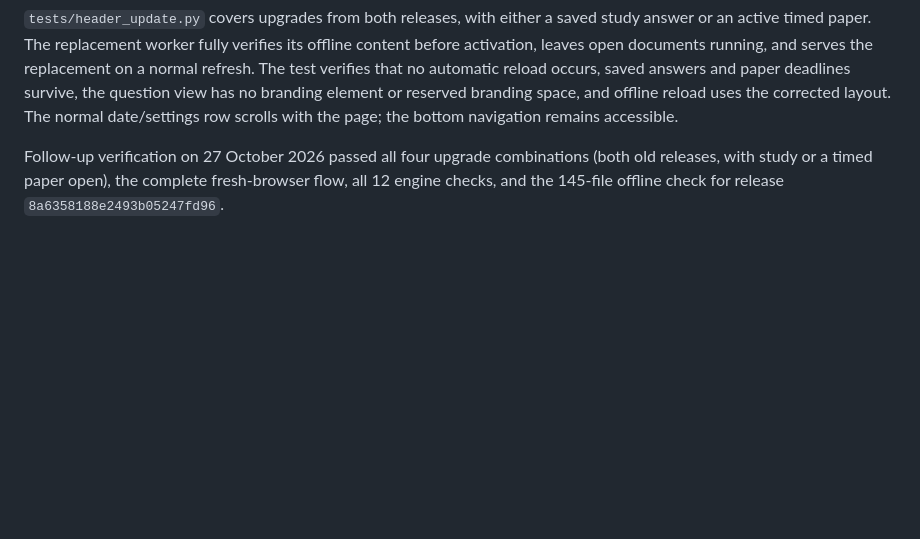
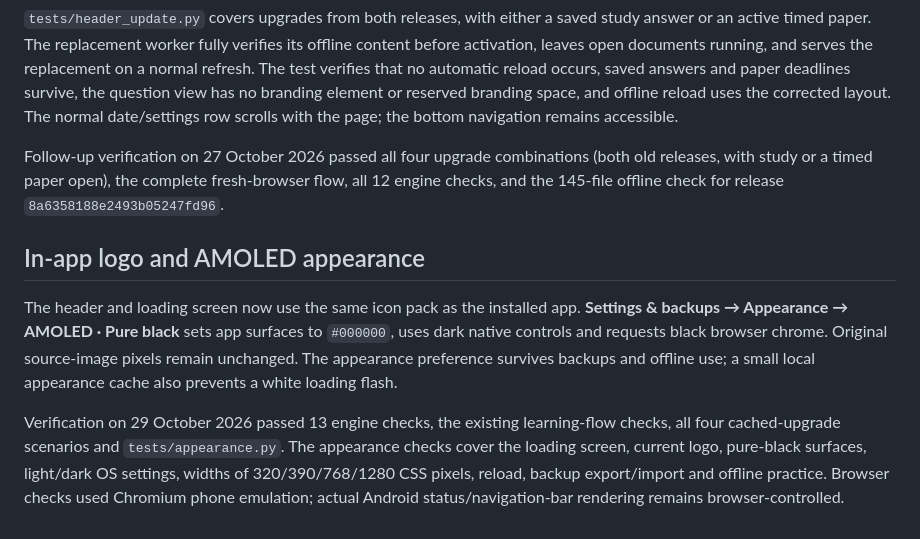
Before and after one commit to Mahmoud-Ashraf98/A2-license-practice-Vietnam, a Markdown page: docs/validation.md, the part around the change. Rendered like a GitHub page; blank space fills up the shorter version.

```diff
--- a/docs/validation.md
+++ b/docs/validation.md
@@ -50,3 +50,9 @@ The first scrolling-header check used a fresh browser context. A real upgrade fr
 `tests/header_update.py` covers upgrades from both releases, with either a saved study answer or an active timed paper. The replacement worker fully verifies its offline content before activation, leaves open documents running, and serves the replacement on a normal refresh. The test verifies that no automatic reload occurs, saved answers and paper deadlines survive, the question view has no branding element or reserved branding space, and offline reload uses the corrected layout. The normal date/settings row scrolls with the page; the bottom navigation remains accessible.
 
 Follow-up verification on 27 October 2026 passed all four upgrade combinations (both old releases, with study or a timed paper open), the complete fresh-browser flow, all 12 engine checks, and the 145-file offline check for release `8a6358188e2493b05247fd96`.
+
+## In-app logo and AMOLED appearance
+
+The header and loading screen now use the same icon pack as the installed app. **Settings & backups → Appearance → AMOLED · Pure black** sets app surfaces to `#000000`, uses dark native controls and requests black browser chrome. Original source-image pixels remain unchanged. The appearance preference survives backups and offline use; a small local appearance cache also prevents a white loading flash.
+
+Verification on 29 October 2026 passed 13 engine checks, the existing learning-flow checks, all four cached-upgrade scenarios and `tests/appearance.py`. The appearance checks cover the loading screen, current logo, pure-black surfaces, light/dark OS settings, widths of 320/390/768/1280 CSS pixels, reload, backup export/import and offline practice. Browser checks used Chromium phone emulation; actual Android status/navigation-bar rendering remains browser-controlled.
```
Also changed, not shown: README.md (+2 -0 lines), docs/screenshots/today-mobile.png, 9 other files.
